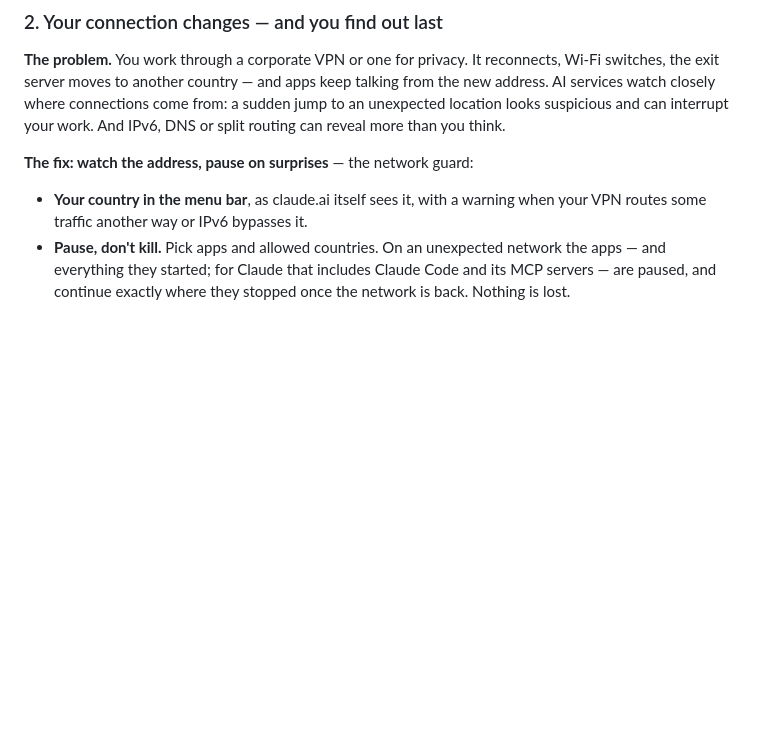
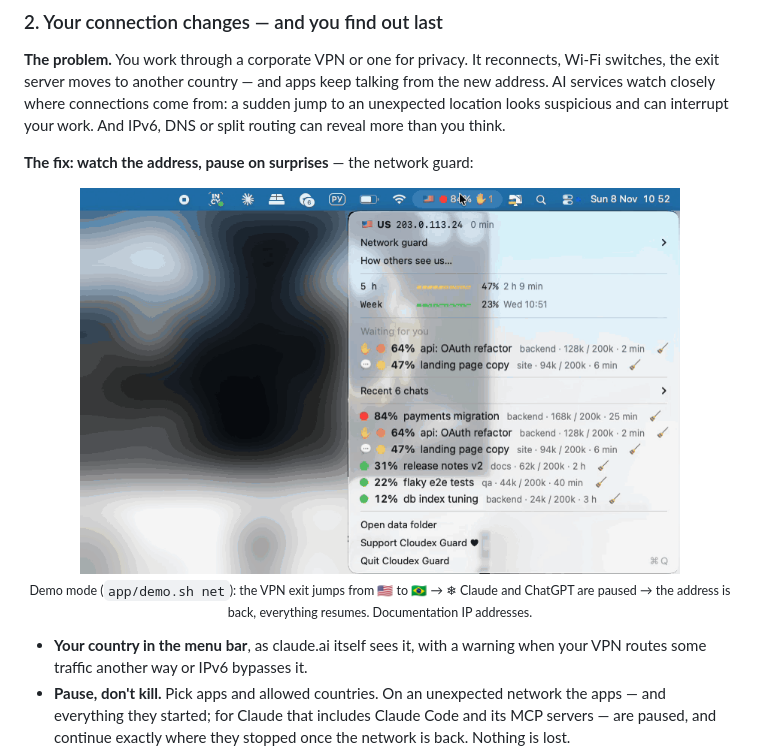
Before and after one commit to trapastnik/cloudex-guard, a Markdown page: README.md, the part around the change. Rendered like a GitHub page; pictures changed too: assets/guard.gif (added); blank space fills up the shorter version.

```diff
--- a/README.md
+++ b/README.md
@@ -35,6 +35,8 @@ What the app gives you for this:
 **The problem.** You work through a corporate VPN or one for privacy. It reconnects, Wi-Fi switches, the exit server moves to another country — and apps keep talking from the new address. AI services watch closely where connections come from: a sudden jump to an unexpected location looks suspicious and can interrupt your work. And IPv6, DNS or split routing can reveal more than you think.
 
 **The fix: watch the address, pause on surprises** — the network guard:
+
+<p align="center"><img src="assets/guard.gif" alt="Network guard: the VPN exit jumps to another country, Claude and ChatGPT are paused, then resume when the address is back" width="600"><br><sub>Demo mode (<code>app/demo.sh net</code>): the VPN exit jumps from 🇺🇸 to 🇧🇷 → ❄︎ Claude and ChatGPT are paused → the address is back, everything resumes. Documentation IP addresses.</sub></p>
 
 - **Your country in the menu bar**, as claude.ai itself sees it, with a warning when your VPN routes some traffic another way or IPv6 bypasses it.
 - **Pause, don't kill.** Pick apps and allowed countries. On an unexpected network the apps — and everything they started; for Claude that includes Claude Code and its MCP servers — are paused, and continue exactly where they stopped once the network is back. Nothing is lost.
```
Also changed, not shown: README.ru.md (+2 -0 lines), assets/guard-poster.png (added), 1 other file.
